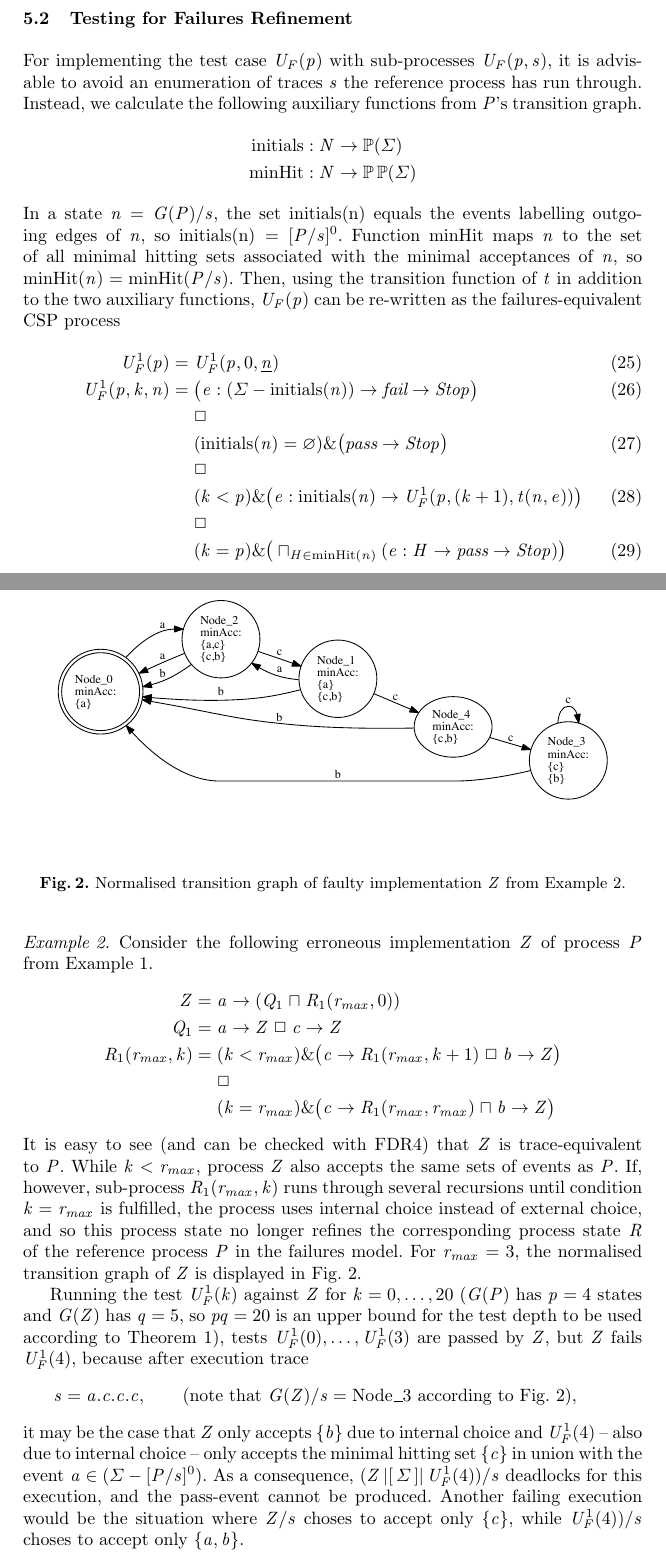
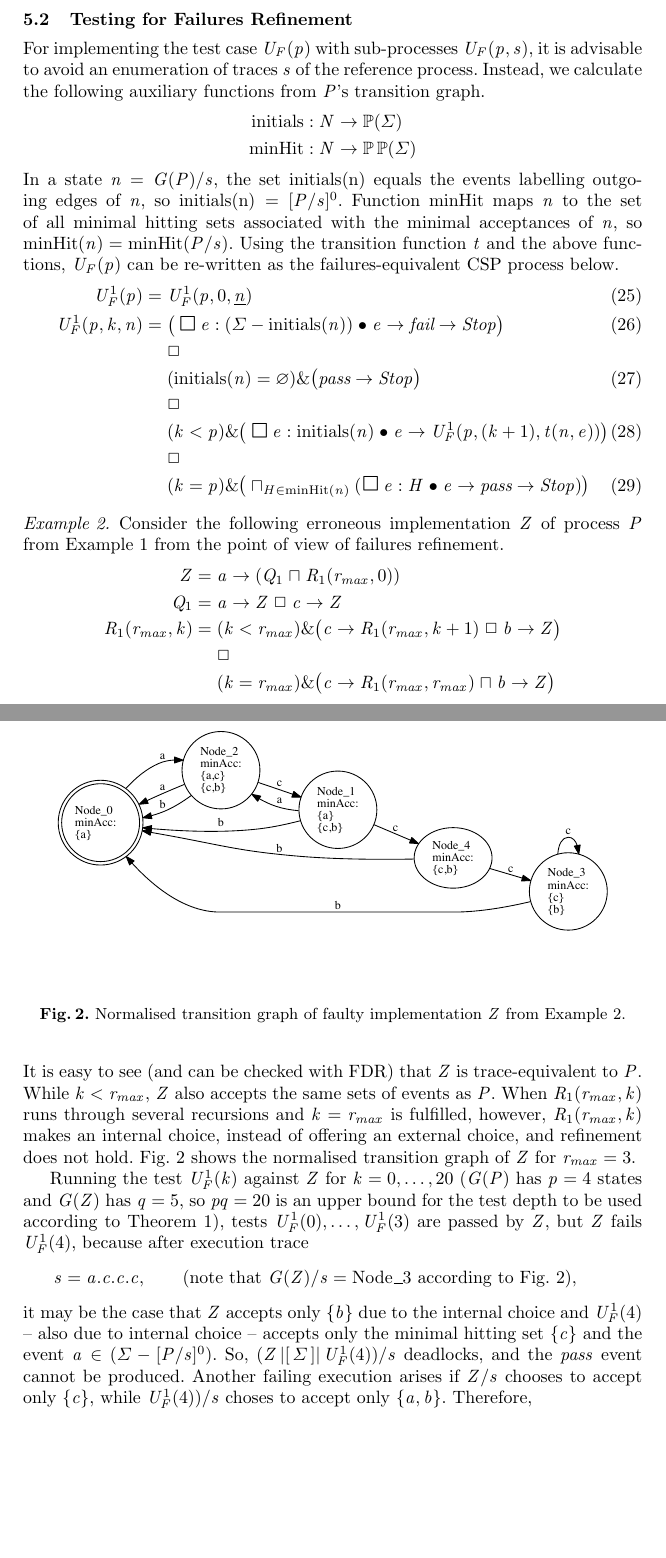
Before and after one commit to peleska/2018-csp-testing-conference, a LaTeX thesis (paper/main.tex, which reads paper/casestudies.tex): two parts of pages 12 and 13 of 14, joined at a grey line, cut so that both start at the same text, the shorter picture padded with empty space. Compiled offline with pdfLaTeX.

Commit message:
small changes to Section 5, and rewording to avoid reference to refinement of states

```diff
--- a/paper/casestudies.tex
+++ b/paper/casestudies.tex
@@ -13,38 +15,40 @@
 % =======================================================================
 \subsection{Testing for Failures Refinement}
 
-For implementing the test case $U_F(p)$ with sub-processes $U_F(p,s)$,
-it is advisable to avoid an enumeration
-of traces $s$ the reference process has run through. Instead, we calculate
-the following auxiliary functions from $P$'s transition graph.
+For implementing the test case $U_F(p)$ with sub-processes $U_F(p,s)$, it is
+advisable to avoid an enumeration of traces $s$ of the reference process.
+Instead, we calculate the following auxiliary functions from $P$'s transition
+graph.
+%
 \begin{eqnarray*}
 \text{initials} & : & N \fun \power (\Sigma)
 \\
 \text{minHit} & : & N \fun \power\power(\Sigma)
 \end{eqnarray*}
-In a state $n = G(P)/s$, the set $\text{initials(n)}$ equals the events labelling
-outgoing edges of $n$, so  $\text{initials(n)} = [P/s]^0$. Function $\text{minHit}$
-maps $n$ to the set of all minimal hitting sets associated with the minimal acceptances
-of $n$, so $\text{minHit}(n) = \text{minHit}(P/s)$. Then, using the transition function
-of $t$ in addition to the two auxiliary functions, $U_F(p)$ can be re-written
-as the failures-equivalent CSP process
+%
+In a state $n = G(P)/s$, the set $\text{initials(n)}$ equals the events
+labelling outgoing edges of $n$, so  $\text{initials(n)} = [P/s]^0$. Function
+$\text{minHit}$ maps $n$ to the set of all minimal hitting sets associated
+with the minimal acceptances of $n$, so $\text{minHit}(n) =
+\text{minHit}(P/s)$. Using the transition function $t$ and the above
+functions, $U_F(p)$ can be re-written as the failures-equivalent CSP process
+below.
+%
 \begin{eqnarray}
 U_F^1(p) & = & U_F^1(p,0,\ii n)
 \\
-U_F^1(p,k,n) & = & \big( e:(\Sigma - \text{initials}(n)) \then \efail\then \Stop \big)
+U_F^1(p,k,n) & = & \big(\Extchoice e:(\Sigma - \text{initials}(n)) @ e \then \efail\then \Stop \big)
 \label{eq:xufa}
 \\ & & \extchoice \nonumber
 \\ & & (\text{initials}(n) = \varnothing)    \&   \big( \epass \then \Stop \big)
 \label{eq:xufb}
 \\ & & \extchoice \nonumber
-\\ & & (k < p) \& \big( e:\text{initials}(n) \then U_F^1(p,(k+1),t(n,e)) \big)
+\\ & & (k < p) \& \big(\Extchoice e:\text{initials}(n) @ e \then U_F^1(p,(k+1),t(n,e)) \big)
 \label{eq:xufc}
 \\ & & \extchoice \nonumber
-\\ & & (k = p) \& \big( \sqcap_{H\in\text{minHit}(n)} ( e:H \then \epass \then\Stop   )  \big)
+\\ & & (k = p) \& \big( \sqcap_{H\in\text{minHit}(n)} (\Extchoice e:H @ e \then \epass \then\Stop ) \big)
 \label{eq:xufd}
 \end{eqnarray}
-
-
 
 % .....................................................................................
  \begin{figure}
@@ -58,11 +62,10 @@ U_F^1(p,k,n) & = & \big( e:(\Sigma - \text{initials}(n)) \then \efail\then \Stop
  \end{figure}
 % .......................................................................................
 
-
-
 \begin{example}
-\label{ex:uf1tests}
-Consider the following erroneous implementation $Z$ of process $P$ from Example~\ref{ex:a}.
+\label{ex:uf1tests} Consider the following erroneous implementation $Z$ of
+process $P$ from Example~\ref{ex:a} from the point of view of failures
+refinement.
 \begin{eqnarray*}
 Z & = & a \then (Q_1 \intchoice R_1(r_{max},0))
 \\
@@ -72,29 +75,32 @@ R_1(r_{max},k) & = & (k < r_{max}) \& \big( c\then R_1(r_{max},k+1)\extchoice b\
 \\ & & \extchoice
 \\ & & (k = r_{max}) \& \big( c\then R_1(r_{max},r_{max})\intchoice b\then Z  \big)
 \end{eqnarray*}
-It is easy to see (and can be checked with FDR4) that $Z$ is trace-equivalent to $P$. While $k < r_{max}$, process $Z$ also accepts the same sets of events as $P$. If, however,
-sub-process $R_1(r_{max},k)$ runs through several recursions until condition
-$k = r_{max}$ is fulfilled, the process uses internal choice instead of external choice, and so this process state   no longer refines   the corresponding process state $R$ of the reference process $P$ in the failures model. For $r_{max} = 3$,   the
-normalised transition graph of $Z$ is displayed in Fig.~\ref{fig:tgZ}.
+It is easy to see (and can be checked with FDR) that $Z$ is trace-equivalent
+to $P$. While $k < r_{max}$, $Z$ also accepts the same sets of events as $P$.
+When $R_1(r_{max},k)$ runs through several recursions and $k = r_{max}$ is
+fulfilled, however, $R_1(r_{max},k)$ makes an internal choice, instead of
+offering an external choice, and refinement does not hold.
+% alcc: I don't think there is a notion of refinement for state?
+%so this process state no
+%longer refines the corresponding process state $R$ of the reference process
+%$P$ in the failures model.
+Fig.~\ref{fig:tgZ} shows the normalised transition graph of $Z$ for $r_{max}
+= 3$.
 
-Running the test $U_F^1(k)$ against $Z$ for $k=0,\dots,20$ ($G(P)$ has $p = 4$ states
-and $G(Z)$ has $q=5$, so $pq=20$ is an upper bound for the test depth to be used
-according to Theorem~\ref{th:failurestest}), tests $U_F^1(0),\dots, U_F^1(3)$ are passed by $Z$, but $Z$ fails $U_F^1(4)$, because after  execution trace
+Running the test $U_F^1(k)$ against $Z$ for $k=0,\dots,20$ ($G(P)$ has $p =
+4$ states and $G(Z)$ has $q=5$, so $pq=20$ is an upper bound for the test
+depth to be used according to Theorem~\ref{th:failurestest}), tests
+$U_F^1(0),\dots, U_F^1(3)$ are passed by $Z$, but $Z$ fails $U_F^1(4)$,
+because after  execution trace
 \[
 s = a.c.c.c, \qquad\text{(note that $G(Z)/s = \text{Node\_3}$ according to Fig.~\ref{fig:tgZ})},
 \]
-it may be the case that   $Z$
-only accepts $\{b\}$ due to internal choice and $U_F^1(4)$
--- also due to internal choice --
-only accepts
-the minimal hitting set $\{ c \}$ in union with the event $a\in (\Sigma - [P/s]^0)$.
-As
-a consequence, $(Z\parallel[\Sigma] U_F^1(4))/s$ deadlocks for this execution,
-and the pass-event cannot be
-produced. Another failing execution would be the situation where $Z/s$ choses to
-accept only $\{c \}$, while $U_F^1(4))/s$ choses to accept only $\{a,b\}$.
-
-Therefore,
+it may be the case that $Z$ accepts only $\{b\}$ due to the internal choice
+and $U_F^1(4)$ -- also due to internal choice -- accepts only the minimal
+hitting set $\{ c \}$ and the event $a\in (\Sigma - [P/s]^0)$. So,
+$(Z\parallel[\Sigma] U_F^1(4))/s$ deadlocks, and the $pass$ event cannot be
+produced. Another failing execution arises if $Z/s$ chooses to accept only
+$\{c \}$, while $U_F^1(4))/s$ choses to accept only $\{a,b\}$. Therefore,
 \[
 (\epass\then \Stop)\not\lessdet_F  (Z\parallel[\Sigma] U_F^1(4)),
 \]
```
Also changed, not shown: paper/finitecomplete-trace.tex (+2 -2 lines), paper/casestudies.tex (2 more changed lines).
